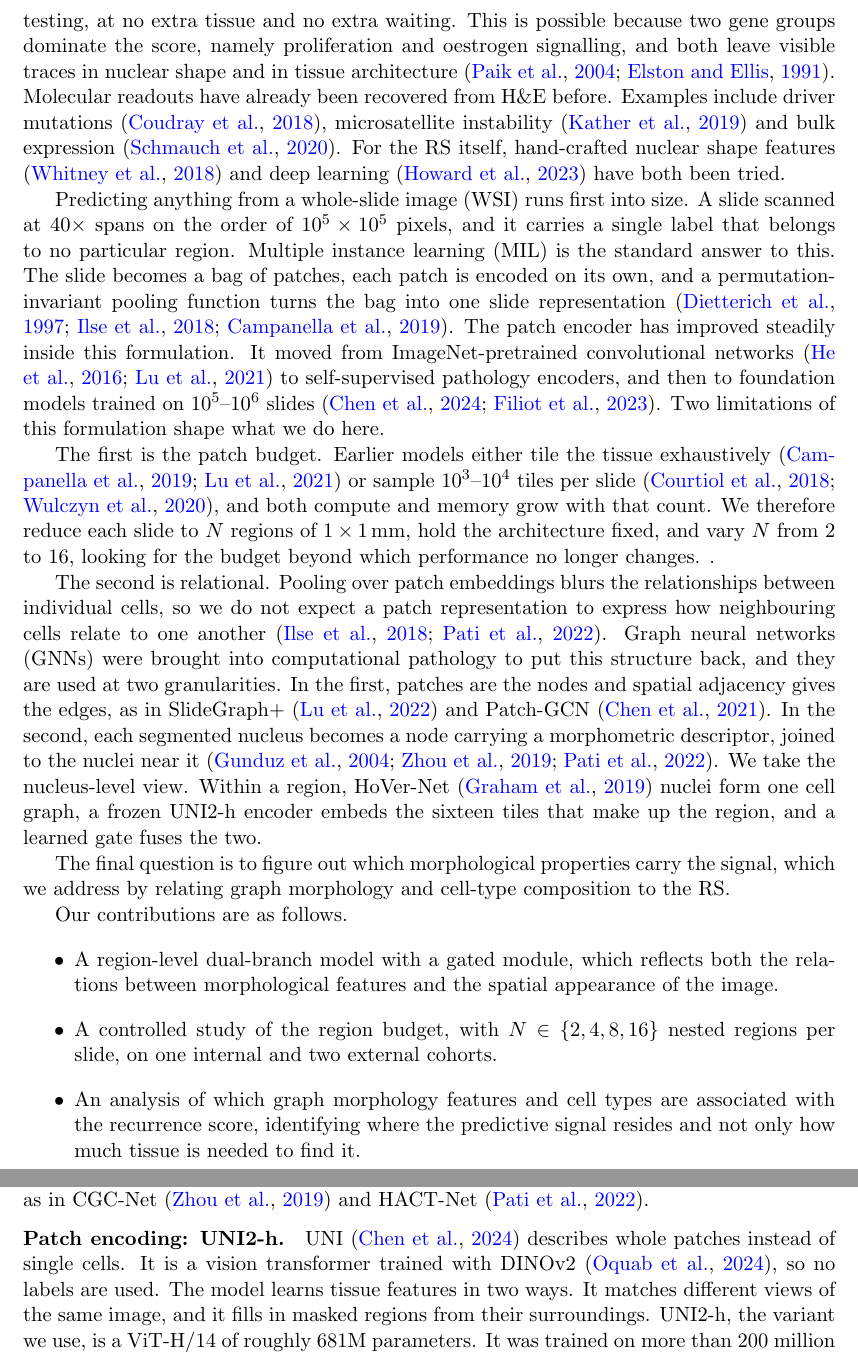
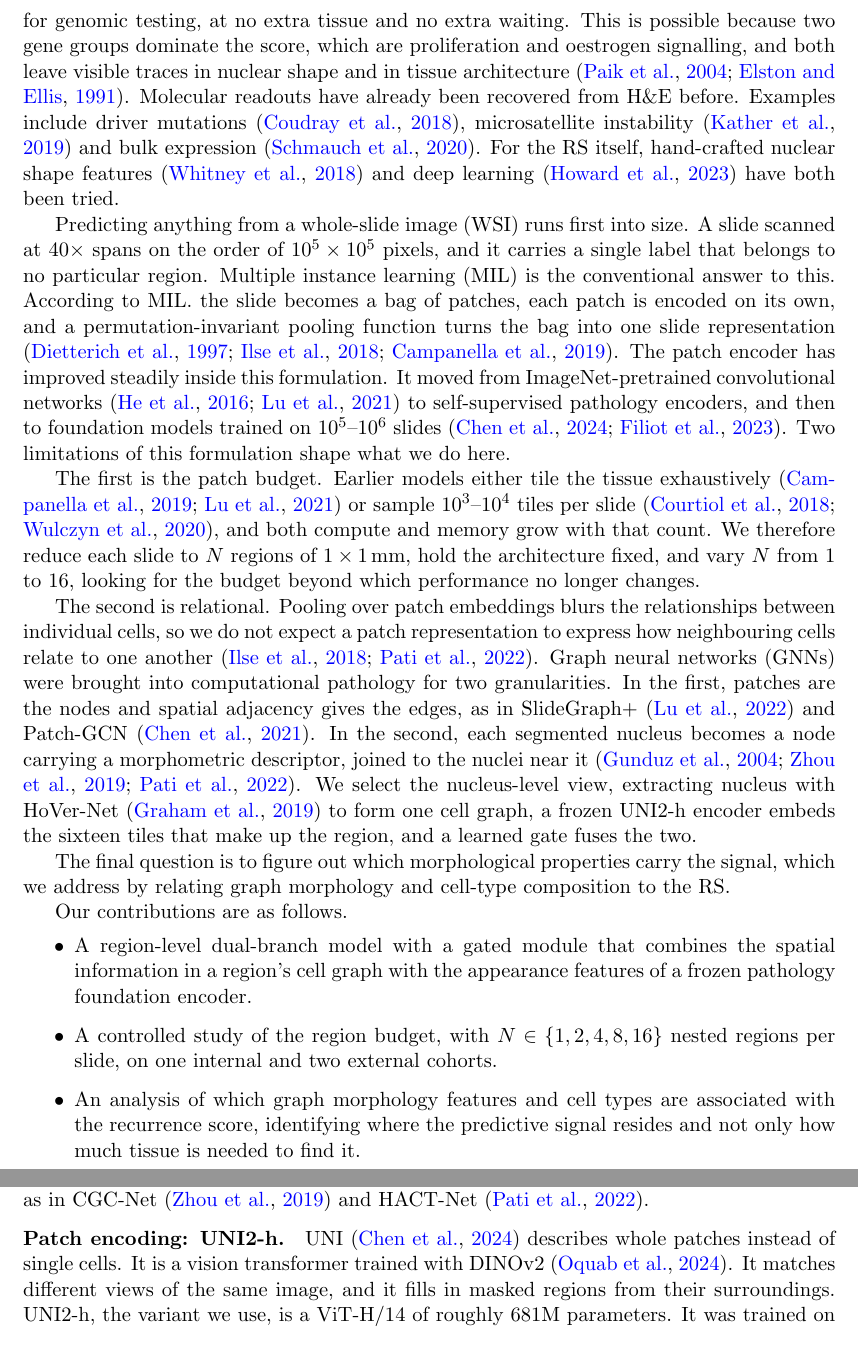
Before and after one commit to JJLL7777/Short-Title, a LaTeX document (MIDL_RS.tex): two parts of pages 2 and 3 of 14, joined at a grey line, cut so that both start at the same text. Compiled offline with pdfLaTeX.

Commit message:
Updates from Overleaf

```diff
--- a/MIDL_RS.tex
+++ b/MIDL_RS.tex
@@ -57,7 +57,7 @@ costly, at several thousand pounds per patient. It also consumes tumour tissue,
 arrives one to two weeks after a pathologist has already read the haematoxylin and eosin (H\&E)
 slide. A model that predicts the RS from that slide would not replace the assay, but it could
 triage which patients are sent for genomic testing, at no extra tissue and no extra waiting.
-This is possible because two gene groups dominate the score, namely proliferation and oestrogen
+This is possible because two gene groups dominate the score, which are proliferation and oestrogen
 signalling, and both leave visible traces in nuclear shape and in tissue architecture
 \citep{paik2004, elston1991}. Molecular readouts have already been recovered from H\&E before.
 Examples include driver mutations \citep{coudray2018}, microsatellite instability
@@ -67,8 +67,8 @@ tried.
 
 Predicting anything from a whole-slide image (WSI) runs first into size. A slide scanned at
 $40\times$ spans on the order of $10^5 \times 10^5$ pixels, and it carries a single label that
-belongs to no particular region. Multiple instance learning (MIL) is the standard answer to
-this. The slide becomes a bag of patches, each patch is encoded on its own, and a
+belongs to no particular region. Multiple instance learning (MIL) is the conventional answer to
+this. According to MIL. the slide becomes a bag of patches, each patch is encoded on its own, and a
 permutation-invariant pooling function turns the bag into one slide representation
 \citep{dietterich1997, ilse2018, campanella2019}. The patch encoder has improved steadily inside
 this formulation. It moved from ImageNet-pretrained convolutional networks \citep{he2016,
@@ -80,18 +80,18 @@ The first is the patch budget. Earlier
 models either tile the tissue exhaustively \citep{campanella2019, lu2021} or sample
 $10^3$--$10^4$ tiles per slide \citep{courtiol2018, wulczyn2020}, and both compute and memory
 grow with that count. We therefore reduce each slide to $N$ regions of $1 \times 1$\,mm, hold
-the architecture fixed, and vary $N$ from 2 to 16, looking for the budget beyond which
-performance no longer changes. .
+the architecture fixed, and vary $N$ from 1 to 16, looking for the budget beyond which
+performance no longer changes.
 
 The second is relational. Pooling over patch embeddings blurs the relationships between
 individual cells, so we do not expect a patch representation to express how neighbouring cells
 relate to one another \citep{ilse2018, pati2022}. Graph neural networks (GNNs) were brought
-into computational pathology to put this structure back, and they are used at two
+into computational pathology for two
 granularities. In the first, patches are the nodes and spatial adjacency gives the edges, as in
 SlideGraph+ \citep{lu2022} and Patch-GCN \citep{chen2021}. In the second, each segmented
 nucleus becomes a node carrying a morphometric descriptor, joined to the nuclei near it
-\citep{gunduz2004, zhou2019, pati2022}. We take the nucleus-level view. Within a region,
-HoVer-Net \citep{graham2019} nuclei form one cell graph, a frozen UNI2-h encoder embeds the
+\citep{gunduz2004, zhou2019, pati2022}. We select the nucleus-level view, extracting nucleus with
+HoVer-Net \citep{graham2019} to form one cell graph, a frozen UNI2-h encoder embeds the
 sixteen tiles that make up the region, and a learned gate fuses the two.
 
 The final question is to figure out which morphological properties carry the signal, which we
@@ -99,9 +99,10 @@ address by relating graph morphology and cell-type composition to the RS.
 
 Our contributions are as follows.
 \begin{itemize}
-\item A region-level dual-branch model with a gated module, which reflects both the
-  relations between morphological features and the spatial appearance of the image.
-\item A controlled study of the region budget, with $N \in \{2,4,8,16\}$ nested regions per
+\item A region-level dual-branch model with a gated module that combines the spatial
+  information in a region's cell graph with the appearance features of a frozen pathology
+  foundation encoder.
+\item A controlled study of the region budget, with $N \in \{1,2,4,8,16\}$ nested regions per
   slide, on one internal and two external cohorts.
 \item An analysis of which graph morphology features and cell types are associated with the
   recurrence score, identifying where the predictive signal resides and not only how much
@@ -123,8 +124,7 @@ commonly built on them, as in CGC-Net \citep{zhou2019} and HACT-Net \citep{pati2
 
 \paragraph{Patch encoding: UNI2-h.}
 UNI \citep{chen2024} describes whole patches instead of single cells. It is a vision
-transformer trained with DINOv2 \citep{oquab2024}, so no labels are used. The model learns
-tissue features in two ways. It matches different views of the same image, and it fills in
+transformer trained with DINOv2 \citep{oquab2024}. It matches different views of the same image, and it fills in
 masked regions from their surroundings. UNI2-h, the variant we use, is a ViT-H/14 of roughly
 681M parameters. It was trained on more than 200 million patches from over 350,000 slides. Its
 pretraining is documented not to include TCGA, which keeps our TCGA evaluation uncontaminated.
```
Also changed, not shown: MIDL_RS.tex (2 more changed lines).
